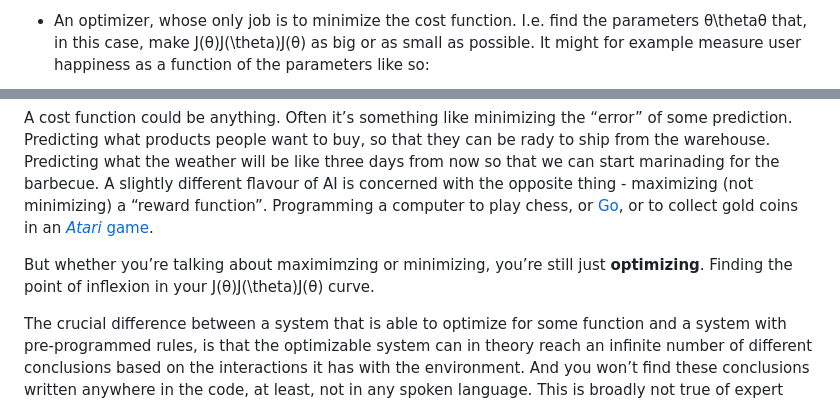
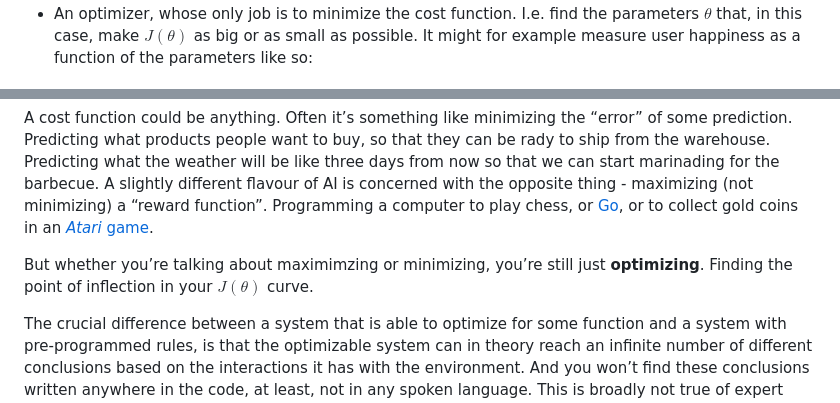
Before and after one commit to talfanoutlook/talfanoutlook.github.io, a Markdown page: posts/optimiziation_is_all_you_need/main.md, 2 parts joined by grey strips. Drawn GitHub-style.

```diff
--- a/posts/optimiziation_is_all_you_need/main.md
+++ b/posts/optimiziation_is_all_you_need/main.md
@@ -49,3 +53,3 @@ Well I’ll tell you who/what is doing this: modern machine learning systems, _a
 
-*   An optimizer, whose only job is to minimize the cost function. I.e. find the parameters θ\\thetaθ that, in this case, make J(θ)J(\\theta)J(θ) as big or as small as possible. It might for example measure user happiness as a function of the parameters like so:
+*   An optimizer, whose only job is to minimize the cost function. I.e. find the parameters $\theta$ that, in this case, make $J(\theta)$ as big or as small as possible. It might for example measure user happiness as a function of the parameters like so:
 
@@ -53,7 +62,7 @@ JHappiness(θClippy)\=−(θ02+θ12)J\_{\\text{Happiness}}(\\theta\_{\\text{Clip
 
 A cost function could be anything. Often it’s something like minimizing the “error” of some prediction. Predicting what products people want to buy, so that they can be rady to ship from the warehouse. Predicting what the weather will be like three days from now so that we can start marinading for the barbecue. A slightly different flavour of AI is concerned with the opposite thing - maximizing (not minimizing) a “reward function”. Programming a computer to play chess, or [Go](https://deepmind.com/research/case-studies/alphago-the-story-so-far), or to collect gold coins in an [_Atari_ game](https://www.cs.toronto.edu/~vmnih/docs/dqn.pdf).
 
-But whether you’re talking about maximimzing or minimizing, you’re still just **optimizing**. Finding the point of inflexion in your J(θ)J(\\theta)J(θ) curve.
+But whether you’re talking about maximimzing or minimizing, you’re still just **optimizing**. Finding the point of inflection in your $J(\theta)$ curve.
 
 The crucial difference between a system that is able to optimize for some function and a system with pre-programmed rules, is that the optimizable system can in theory reach an infinite number of different conclusions based on the interactions it has with the environment. And you won’t find these conclusions written anywhere in the code, at least, not in any spoken language. This is broadly not true of expert systems, which are essentially just big decision trees. The leaves may be many, but they’re finite.
 
```
Also changed, not shown: other parts of posts/optimiziation_is_all_you_need/main.md (+11 -2 lines).
